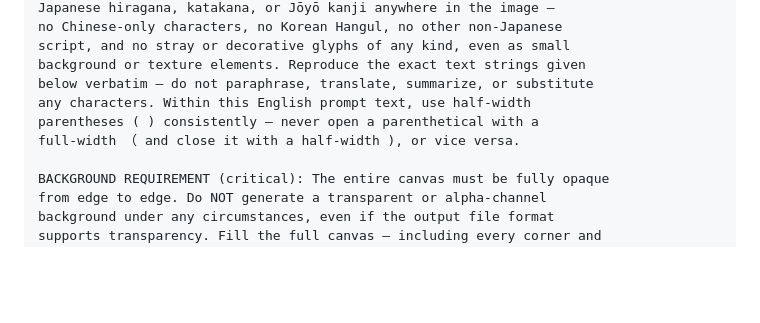
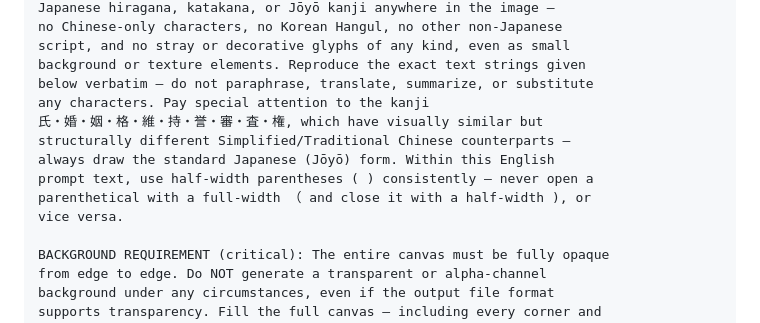
Before and after one commit to ThREE100/gyosei-kakomon, a Markdown page: note-articles/r6-mondai/q03-fuufu-doushisei.md, the part around the change. Drawn GitHub-style; blank space fills up the shorter version.

Commit message:
note-articles: q03のCRITICAL TEXT REQUIREMENTに漢字注意リストの宣言を追加
⑤作図ガイド型プロンプトのCRITICAL TEXT REQUIREMENTブロックに漢字注意リストの
宣言行が欠落していたため追加（qa-checklist.md E-16準拠）。

Co-Authored-By: Claude Sonnet 5 <noreply@anthropic.com>
Claude-Session: https://claude.ai/code/session_01N85KiNMBBZumNdAHeys6Ld

```diff
--- a/note-articles/r6-mondai/q03-fuufu-doushisei.md
+++ b/note-articles/r6-mondai/q03-fuufu-doushisei.md
@@ -294,9 +294,13 @@ no Chinese-only characters, no Korean Hangul, no other non-Japanese
 script, and no stray or decorative glyphs of any kind, even as small
 background or texture elements. Reproduce the exact text strings given
 below verbatim — do not paraphrase, translate, summarize, or substitute
-any characters. Within this English prompt text, use half-width
-parentheses ( ) consistently — never open a parenthetical with a
-full-width （ and close it with a half-width ), or vice versa.
+any characters. Pay special attention to the kanji
+氏・婚・姻・格・維・持・誉・審・査・権, which have visually similar but
+structurally different Simplified/Traditional Chinese counterparts —
+always draw the standard Japanese (Jōyō) form. Within this English
+prompt text, use half-width parentheses ( ) consistently — never open a
+parenthetical with a full-width （ and close it with a half-width ), or
+vice versa.
 
 BACKGROUND REQUIREMENT (critical): The entire canvas must be fully opaque
 from edge to edge. Do NOT generate a transparent or alpha-channel
```
